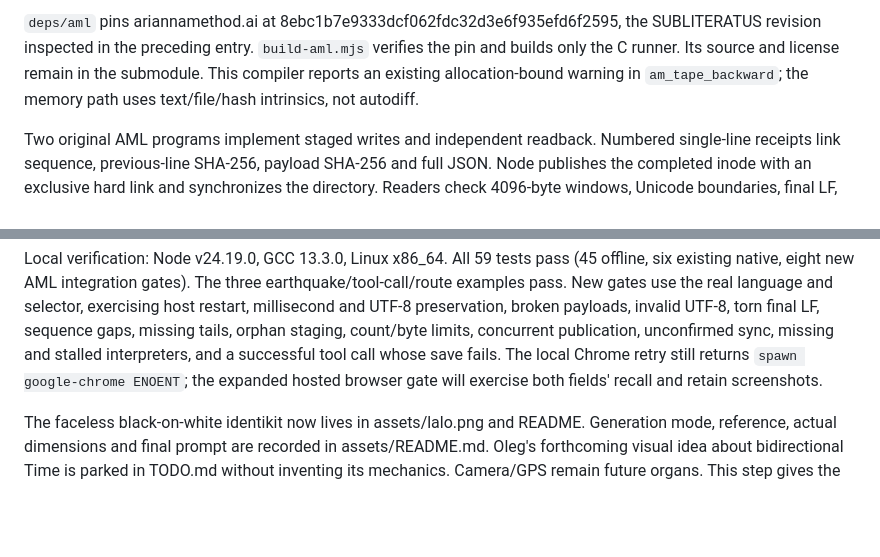
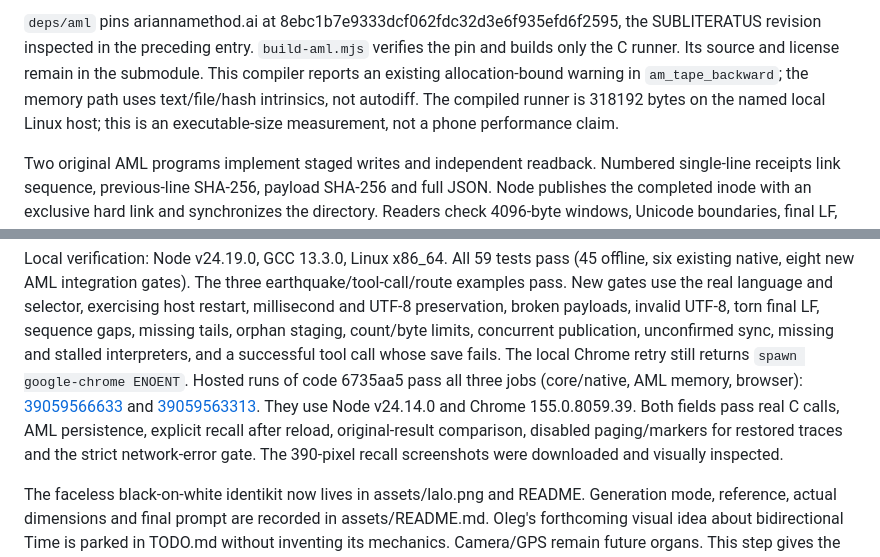
Before and after one commit to ariannamethod/LALO, a Markdown page: LALOLOG.md, 2 parts joined by grey strips. GitHub-like rendering; blank space fills up the shorter version.

Commit message:
Record AML and browser verification for persistent action memory
Both hosted runs pass core, native memory and browser gates on code 6735aa5. Record the environment, inspected phone screenshots and local runner size.

Quote: The past stays put.
Method: Keep measurements beside the behavior they verify.

```diff
--- a/LALOLOG.md
+++ b/LALOLOG.md
@@ -17,7 +17,9 @@ numbers into float32. The portable JS core still has no external dependencies.
 in the preceding entry. `build-aml.mjs` verifies the pin and builds only the C
 runner. Its source and license remain in the submodule. This compiler reports
 an existing allocation-bound warning in `am_tape_backward`; the memory path
-uses text/file/hash intrinsics, not autodiff.
+uses text/file/hash intrinsics, not autodiff. The compiled runner is 318192
+bytes on the named local Linux host; this is an executable-size measurement,
+not a phone performance claim.
 
 Two original AML programs implement staged writes and independent readback.
 Numbered single-line receipts link sequence, previous-line SHA-256, payload
@@ -52,8 +54,14 @@ selector, exercising host restart, millisecond and UTF-8 preservation, broken
 payloads, invalid UTF-8, torn final LF, sequence gaps, missing tails, orphan
 staging, count/byte limits, concurrent publication, unconfirmed sync, missing
 and stalled interpreters, and a successful tool call whose save fails. The
-local Chrome retry still returns `spawn google-chrome ENOENT`; the expanded
-hosted browser gate will exercise both fields' recall and retain screenshots.
+local Chrome retry still returns `spawn google-chrome ENOENT`. Hosted runs of
+code 6735aa5 pass all three jobs (core/native, AML memory, browser):
+[39059566633](https://github.com/ariannamethod/LALO/actions/runs/39059566633) and
+[39059563313](https://github.com/ariannamethod/LALO/actions/runs/39059563313).
+They use Node v24.14.0 and Chrome 155.0.8059.39. Both fields pass real C calls,
+AML persistence, explicit recall after reload, original-result comparison,
+disabled paging/markers for restored traces and the strict network-error gate.
+The 390-pixel recall screenshots were downloaded and visually inspected.
 
 The faceless black-on-white identikit now lives in assets/lalo.png and README.
 Generation mode, reference, actual dimensions and final prompt are recorded in
```
